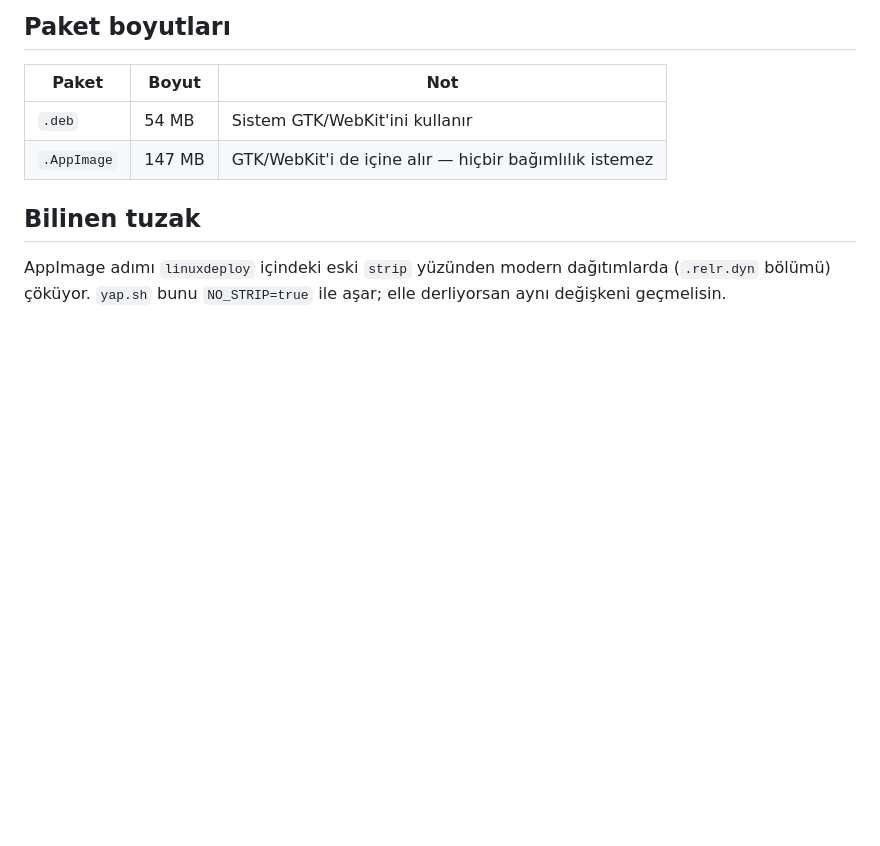
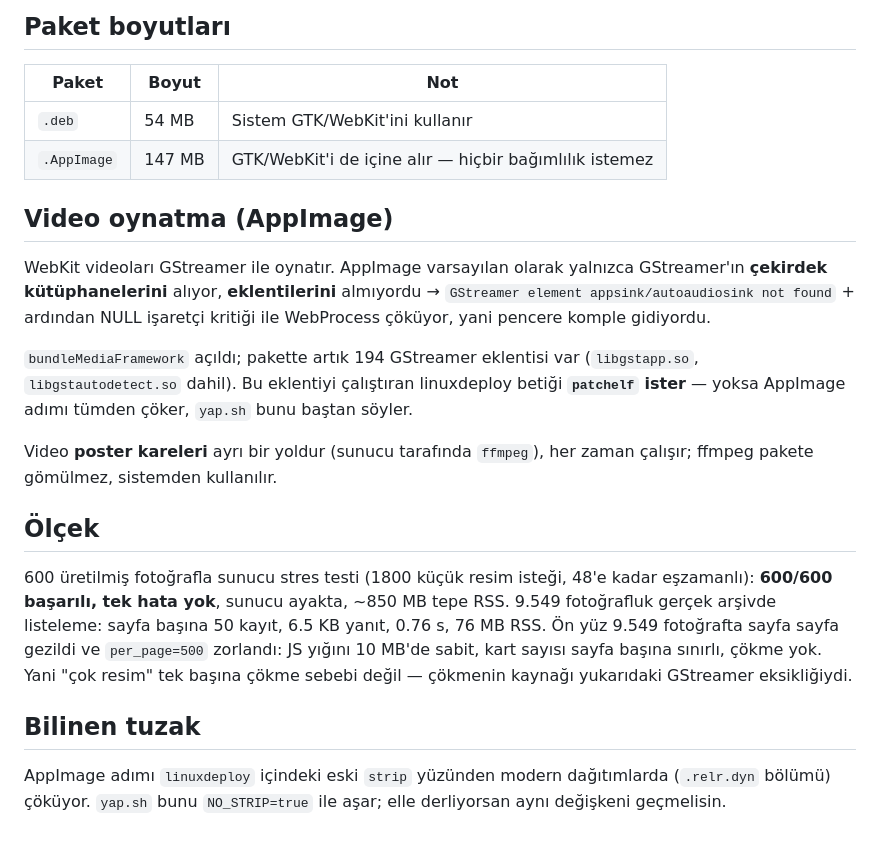
Before and after one commit to ihsandeniz/galleryweb, a Markdown page: desktop/BENIOKU.md, the part around the change. Rendered like a GitHub page; blank space fills up the shorter version.

Commit message:
docs(masaüstü): video oynatma + ölçek bulguları
AppImage'a 194 GStreamer eklentisi gömülüyor (patchelf kurulu olmalı) —
"appsink/autoaudiosink not found" ve ardından gelen WebProcess çökmesinin
sebebi buydu.

Ölçek ölçümleri belgelendi: 600 fotoğrafla 1800 küçük resim isteği 600/600
başarılı · 9.549 fotoğrafluk gerçek arşivde listeleme 0.76 s / 76 MB ·
ön yüz sayfa gezinme ve per_page=500'de JS yığını 10 MB'de sabit, çökme yok.
Yani "çok resim" tek başına çökme sebebi değil.

Co-Authored-By: Claude Opus 5 (1M context) <noreply@anthropic.com>

```diff
--- a/desktop/BENIOKU.md
+++ b/desktop/BENIOKU.md
@@ -105,6 +105,31 @@ listeledi · önbellek doğru dizine yazıldı · `kill -9` sonrası zombi kalma
 | `.deb` | 54 MB | Sistem GTK/WebKit'ini kullanır |
 | `.AppImage` | 147 MB | GTK/WebKit'i de içine alır — hiçbir bağımlılık istemez |
 
+## Video oynatma (AppImage)
+
+WebKit videoları GStreamer ile oynatır. AppImage varsayılan olarak yalnızca
+GStreamer'ın **çekirdek kütüphanelerini** alıyor, **eklentilerini** almıyordu →
+`GStreamer element appsink/autoaudiosink not found` + ardından NULL işaretçi
+kritiği ile WebProcess çöküyor, yani pencere komple gidiyordu.
+
+`bundleMediaFramework` açıldı; pakette artık 194 GStreamer eklentisi var
+(`libgstapp.so`, `libgstautodetect.so` dahil). Bu eklentiyi çalıştıran
+linuxdeploy betiği **`patchelf` ister** — yoksa AppImage adımı tümden çöker,
+`yap.sh` bunu baştan söyler.
+
+Video **poster kareleri** ayrı bir yoldur (sunucu tarafında `ffmpeg`), her
+zaman çalışır; ffmpeg pakete gömülmez, sistemden kullanılır.
+
+## Ölçek
+
+600 üretilmiş fotoğrafla sunucu stres testi (1800 küçük resim isteği, 48'e kadar
+eşzamanlı): **600/600 başarılı, tek hata yok**, sunucu ayakta, ~850 MB tepe RSS.
+9.549 fotoğrafluk gerçek arşivde listeleme: sayfa başına 50 kayıt, 6.5 KB yanıt,
+0.76 s, 76 MB RSS. Ön yüz 9.549 fotoğrafta sayfa sayfa gezildi ve `per_page=500`
+zorlandı: JS yığını 10 MB'de sabit, kart sayısı sayfa başına sınırlı, çökme yok.
+Yani "çok resim" tek başına çökme sebebi değil — çökmenin kaynağı yukarıdaki
+GStreamer eksikliğiydi.
+
 ## Bilinen tuzak
 
 AppImage adımı `linuxdeploy` içindeki eski `strip` yüzünden modern dağıtımlarda
```
